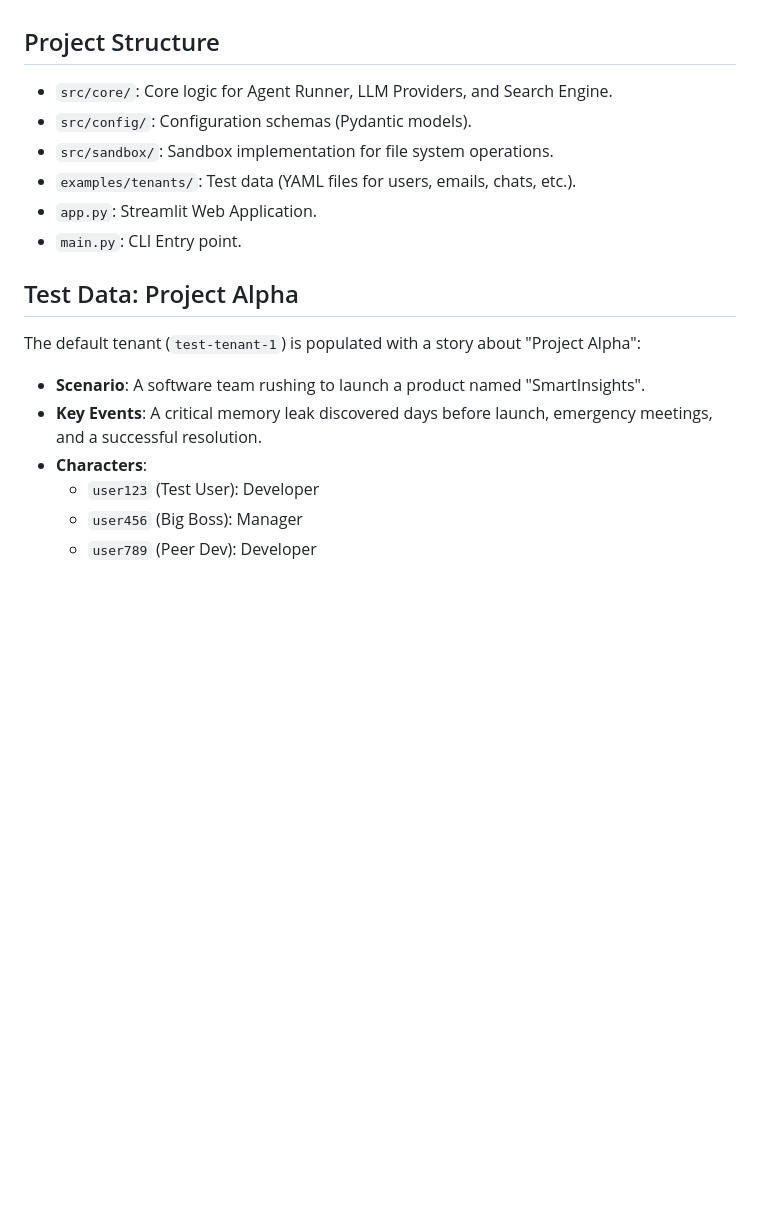
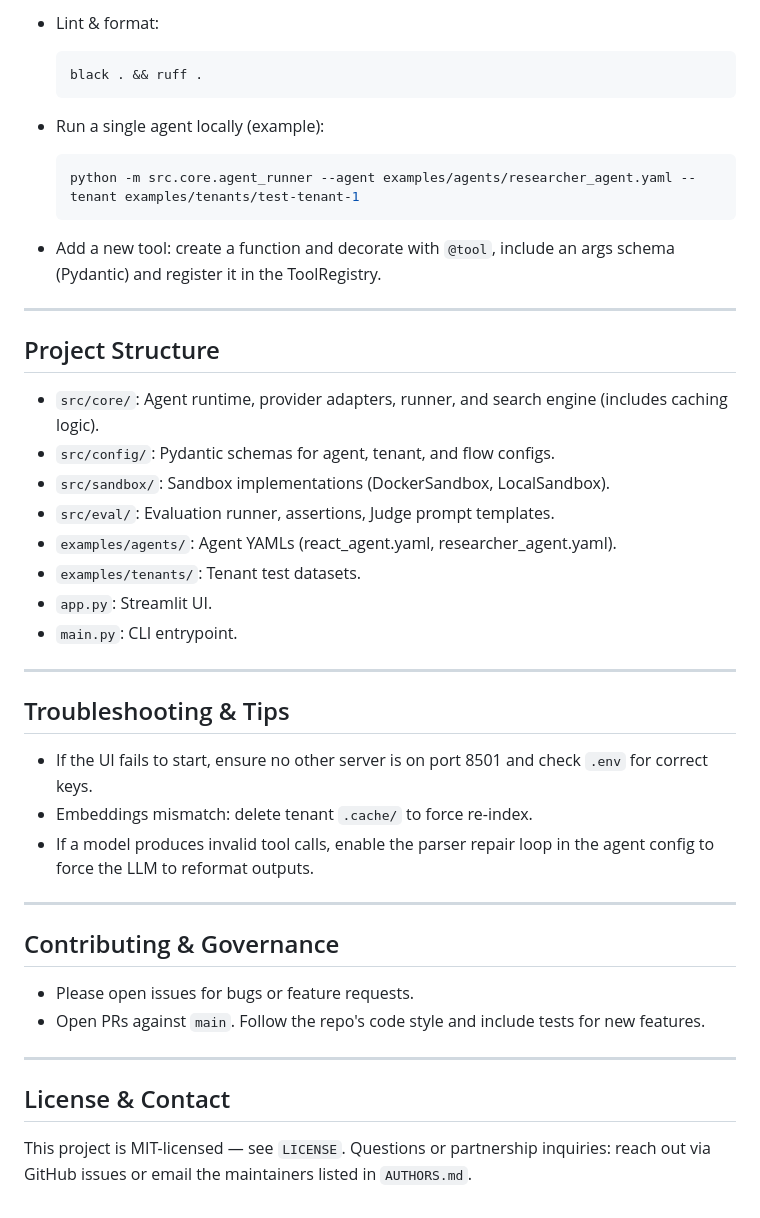
Before and after one commit to xhyccc/EABench, a Markdown page: README.md, the part around one of its changes. Rendered like a GitHub page; blank space fills up the shorter version.

````diff
--- a/README.md
+++ b/README.md
@@ -116,18 +100,46 @@ This will index the data and run a hardcoded query defined in `main.py`.
+- Lint & format:
+  ```bash
+  black . && ruff .
+  ```
+
+- Run a single agent locally (example):
+  ```bash
+  python -m src.core.agent_runner --agent examples/agents/researcher_agent.yaml --tenant examples/tenants/test-tenant-1
+  ```
+
+- Add a new tool: create a function and decorate with `@tool`, include an args schema (Pydantic) and register it in the ToolRegistry.
+
+---
 
 ## Project Structure
 
-- `src/core/`: Core logic for Agent Runner, LLM Providers, and Search Engine.
-- `src/config/`: Configuration schemas (Pydantic models).
-- `src/sandbox/`: Sandbox implementation for file system operations.
-- `examples/tenants/`: Test data (YAML files for users, emails, chats, etc.).
-- `app.py`: Streamlit Web Application.
-- `main.py`: CLI Entry point.
+- `src/core/`: Agent runtime, provider adapters, runner, and search engine (includes caching logic).
+- `src/config/`: Pydantic schemas for agent, tenant, and flow configs.
+- `src/sandbox/`: Sandbox implementations (DockerSandbox, LocalSandbox).
+- `src/eval/`: Evaluation runner, assertions, Judge prompt templates.
+- `examples/agents/`: Agent YAMLs (react_agent.yaml, researcher_agent.yaml).
+- `examples/tenants/`: Tenant test datasets.
+- `app.py`: Streamlit UI.
+- `main.py`: CLI entrypoint.
 
-## Test Data: Project Alpha
-The default tenant (`test-tenant-1`) is populated with a story about "Project Alpha":
-- **Scenario**: A software team rushing to launch a product named "SmartInsights".
-- **Key Events**: A critical memory leak discovered days before launch, emergency meetings, and a successful resolution.
-- **Characters**:
-  - `user123` (Test User): Developer
-  - `user456` (Big Boss): Manager
-  - `user789` (Peer Dev): Developer
+---
+
+## Troubleshooting & Tips
+
+- If the UI fails to start, ensure no other server is on port 8501 and check `.env` for correct keys.
+- Embeddings mismatch: delete tenant `.cache/` to force re-index.
+- If a model produces invalid tool calls, enable the parser repair loop in the agent config to force the LLM to reformat outputs.
+
+---
+
+## Contributing & Governance
+
+- Please open issues for bugs or feature requests.
+- Open PRs against `main`. Follow the repo's code style and include tests for new features.
+
+---
+
+## License & Contact
+
+This project is MIT-licensed — see `LICENSE`.
+Questions or partnership inquiries: reach out via GitHub issues or email the maintainers listed in `AUTHORS.md`.
````
Also changed, not shown: other parts of README.md (+79 -95 lines).
